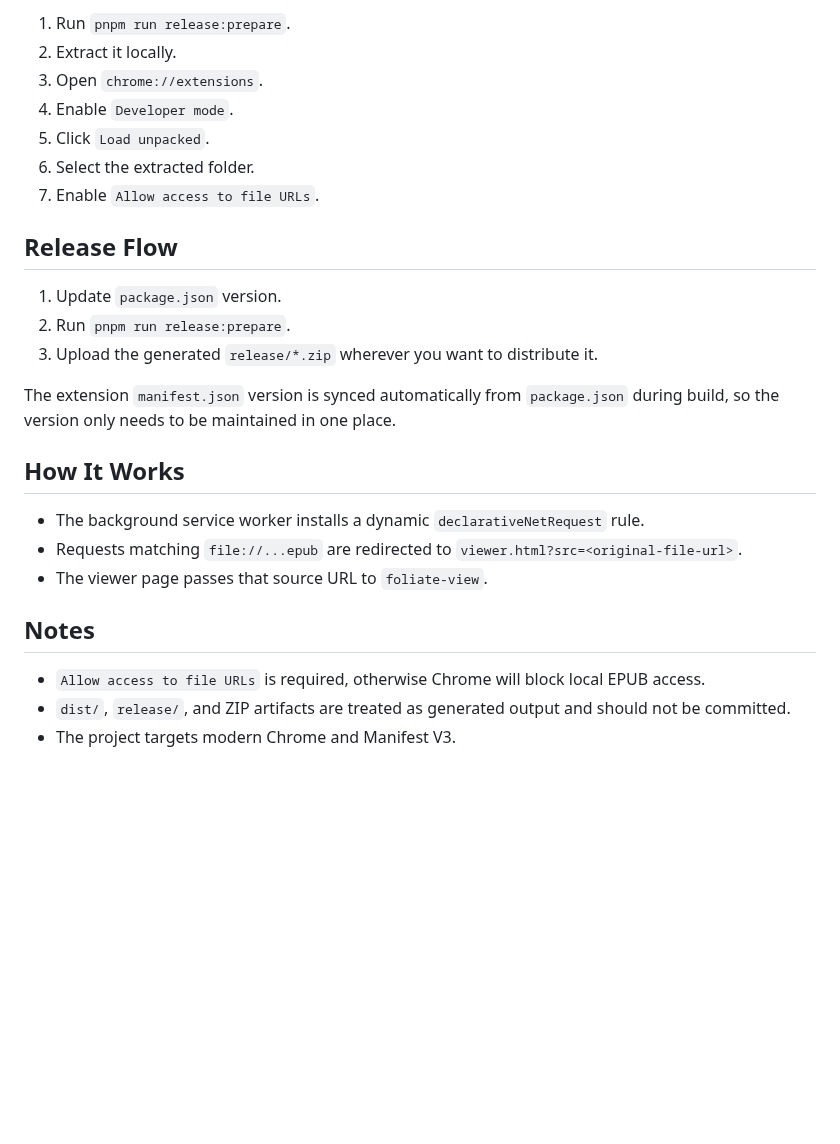
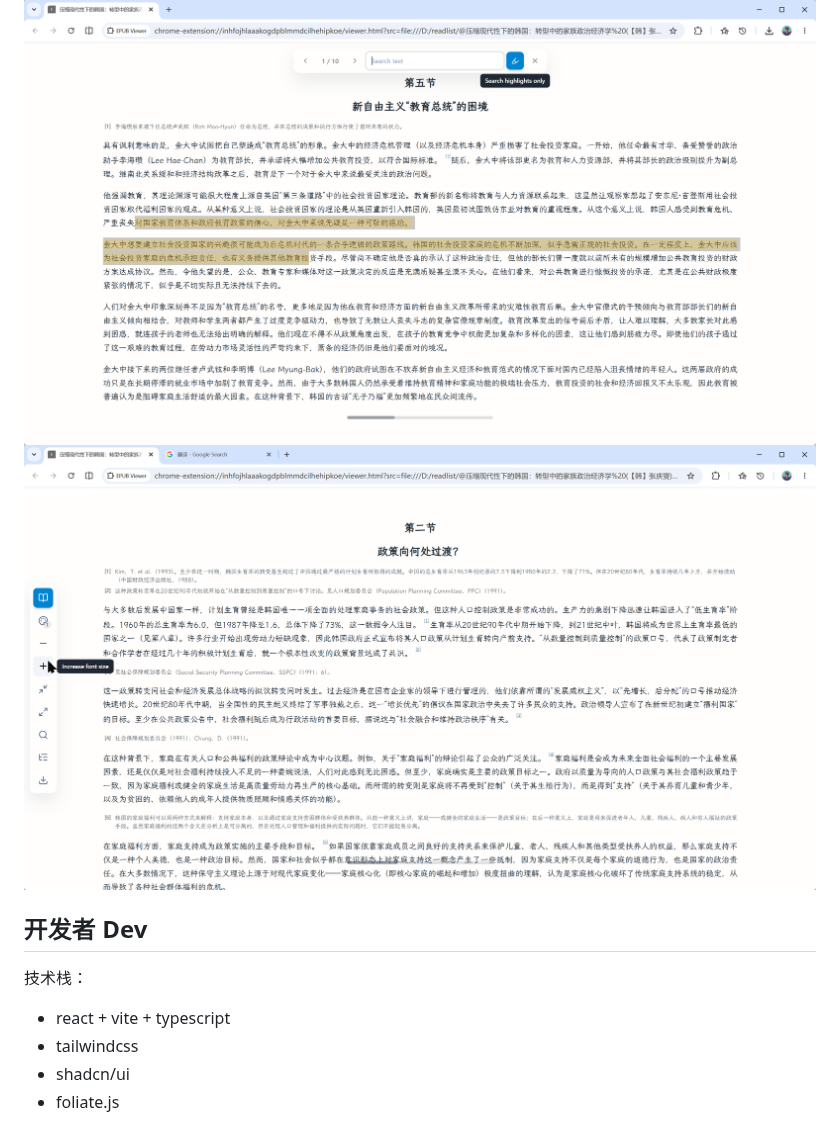
Before and after one commit to jay-waves/epub.ts, a Markdown page: README.md, the part around one of its changes. GitHub-like rendering; pictures changed too: assets/dock.png (added), assets/search.png (added); blank space fills up the shorter version.

```diff
--- a/README.md
+++ b/README.md
@@ -38,28 +32,12 @@ pnpm run release:prepare
 
-1. Run `pnpm run release:prepare`.
-2. Extract it locally.
-3. Open `chrome://extensions`.
-4. Enable `Developer mode`.
-5. Click `Load unpacked`.
-6. Select the extracted folder.
-7. Enable `Allow access to file URLs`.
+<img src="assets/search.png" width=800>
 
-## Release Flow
+<img src="assets/dock.png" width=800>
 
-1. Update `package.json` version.
-2. Run `pnpm run release:prepare`.
-3. Upload the generated `release/*.zip` wherever you want to distribute it.
+## 开发者 Dev
 
-The extension `manifest.json` version is synced automatically from `package.json` during build, so the version only needs to be maintained in one place.
-
-## How It Works
-
-- The background service worker installs a dynamic `declarativeNetRequest` rule.
-- Requests matching `file://...epub` are redirected to `viewer.html?src=<original-file-url>`.
-- The viewer page passes that source URL to `foliate-view`.
-
-## Notes
-
-- `Allow access to file URLs` is required, otherwise Chrome will block local EPUB access.
-- `dist/`, `release/`, and ZIP artifacts are treated as generated output and should not be committed.
-- The project targets modern Chrome and Manifest V3.
+技术栈：
+* react + vite + typescript
+* tailwindcss
+* shadcn/ui
+* foliate.js
```
Also changed, not shown: other parts of README.md (+19 -25 lines), assets/screenshot1.png (added), assets/toc.png (added), 1 other file.
